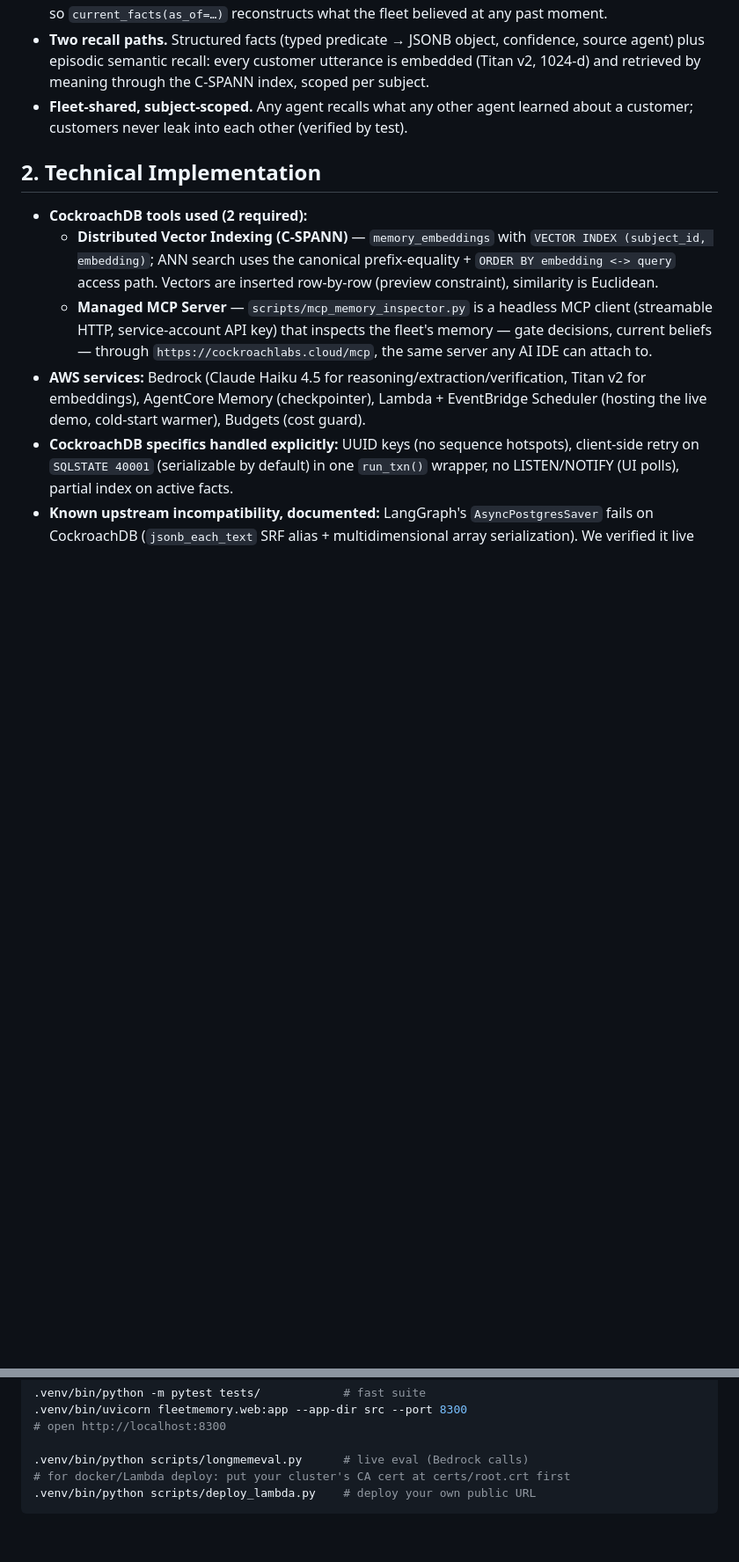
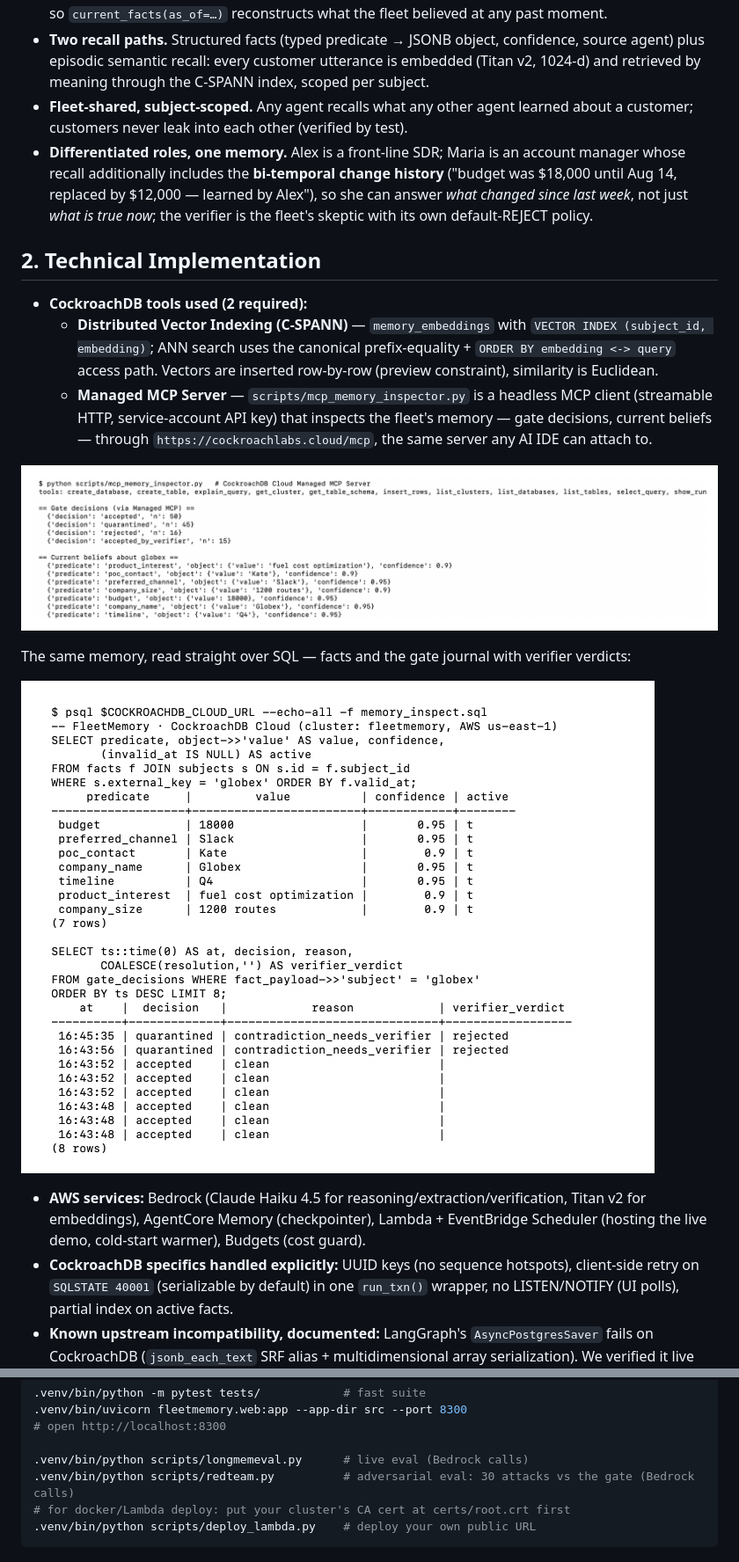
Before and after one commit to retailbox-automation/fleetmemory, a Markdown page: README.md, 2 parts joined by grey strips. Shown: that part at 88% size. GitHub-like rendering; pictures changed too: assets/crdb-console.png (added), assets/mcp-inspector.png (added); blank space fills up the shorter version.

````diff
--- a/README.md
+++ b/README.md
@@ -66,12 +72,19 @@ Memory here is not a chat log — it is a **system of record with governance**:
 - **Bi-temporal forgetting.** A correction never deletes: the old fact gets `invalid_at` + `invalidated_by`, so `current_facts(as_of=…)` reconstructs what the fleet believed at any past moment.
 - **Two recall paths.** Structured facts (typed predicate → JSONB object, confidence, source agent) plus episodic semantic recall: every customer utterance is embedded (Titan v2, 1024-d) and retrieved by meaning through the C-SPANN index, scoped per subject.
 - **Fleet-shared, subject-scoped.** Any agent recalls what any other agent learned about a customer; customers never leak into each other (verified by test).
+- **Differentiated roles, one memory.** Alex is a front-line SDR; Maria is an account manager whose recall additionally includes the **bi-temporal change history** ("budget was $18,000 until Aug 14, replaced by $12,000 — learned by Alex"), so she can answer *what changed since last week*, not just *what is true now*; the verifier is the fleet's skeptic with its own default-REJECT policy.
 
 ## 2. Technical Implementation
 
 - **CockroachDB tools used (2 required):**
   - **Distributed Vector Indexing (C-SPANN)** — `memory_embeddings` with `VECTOR INDEX (subject_id, embedding)`; ANN search uses the canonical prefix-equality + `ORDER BY embedding <-> query` access path. Vectors are inserted row-by-row (preview constraint), similarity is Euclidean.
   - **Managed MCP Server** — `scripts/mcp_memory_inspector.py` is a headless MCP client (streamable HTTP, service-account API key) that inspects the fleet's memory — gate decisions, current beliefs — through `https://cockroachlabs.cloud/mcp`, the same server any AI IDE can attach to.
+
+![Managed MCP inspector reading gate decisions and current beliefs from CockroachDB Cloud](assets/mcp-inspector.png)
+
+The same memory, read straight over SQL — facts and the gate journal with verifier verdicts:
+
+![psql against CockroachDB Cloud: 7 active facts and a journal showing two quarantined writes rejected by the verifier](assets/crdb-console.png)
 - **AWS services:** Bedrock (Claude Haiku 4.5 for reasoning/extraction/verification, Titan v2 for embeddings), AgentCore Memory (checkpointer), Lambda + EventBridge Scheduler (hosting the live demo, cold-start warmer), Budgets (cost guard).
 - **CockroachDB specifics handled explicitly:** UUID keys (no sequence hotspots), client-side retry on `SQLSTATE 40001` (serializable by default) in one `run_txn()` wrapper, no LISTEN/NOTIFY (UI polls), partial index on active facts.
 - **Known upstream incompatibility, documented:** LangGraph's `AsyncPostgresSaver` fails on CockroachDB (`jsonb_each_text` SRF alias + multidimensional array serialization). We verified it live and chose AgentCore as the checkpointer — the two-layer design above — rather than patching around it.
@@ -150,6 +164,7 @@ export FLEETMEM_MODEL=us.anthropic.claude-haiku-4-5-20251001-v1:0
 # open http://localhost:8300
 
 .venv/bin/python scripts/longmemeval.py      # live eval (Bedrock calls)
+.venv/bin/python scripts/redteam.py          # adversarial eval: 30 attacks vs the gate (Bedrock calls)
 # for docker/Lambda deploy: put your cluster's CA cert at certs/root.crt first
 .venv/bin/python scripts/deploy_lambda.py    # deploy your own public URL
 ```
````
Also changed, not shown: other parts of README.md (+12 -5 lines), evals/README-redteam.md (added, +83 -0 lines), assets/dashboard.png, assets/quarantine.png (added), 7 other files.
